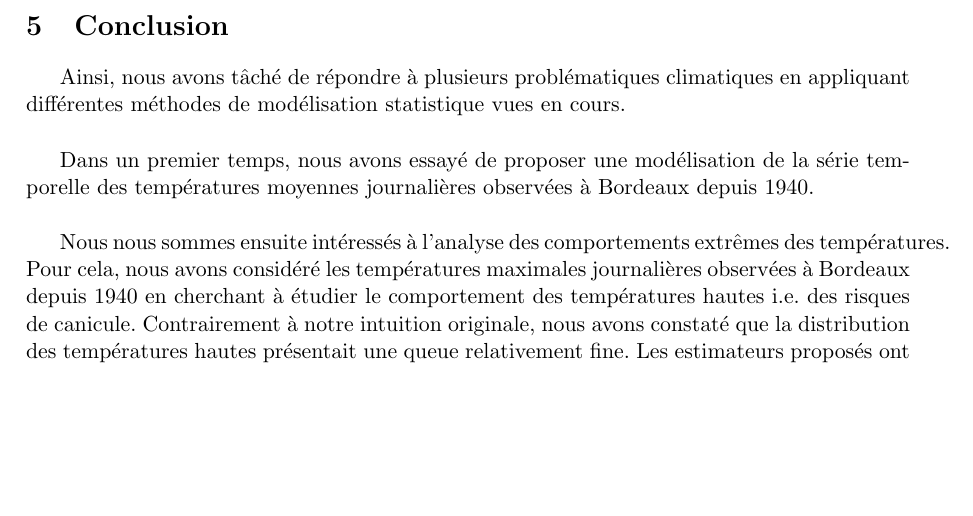
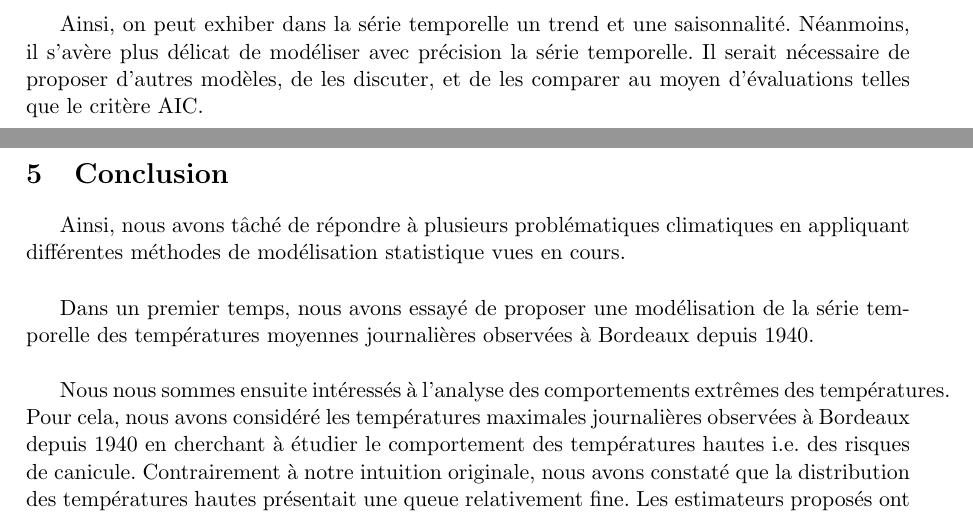
Before and after one commit to lucas-broux/Projet-Map565, a LaTeX document (report/report.tex, which reads report/sections/section_3.tex): part of page 16 of 17 before the commit and two parts of pages 16 and 17 of 18 after it, the two joined at a grey line, cut at the place of the change, the shorter picture padded with empty space. Compiled offline with pdfLaTeX.

Commit message:
Update section_3.tex

```diff
--- a/report/sections/section_3.tex
+++ b/report/sections/section_3.tex
@@ -65,5 +65,6 @@
 
 \par Ces tracés révèlent les limites des modélisations choisies, pour lesquelles les corrélations des événements extrêmes sont visiblement trop importantes.
 
+\par Ainsi, on peut exhiber dans la série temporelle un trend et une saisonnalité. Néanmoins, il s'avère plus délicat de modéliser avec précision la série temporelle. Il serait nécessaire de proposer d'autres modèles, de les discuter, et de les comparer au moyen d'évaluations telles que le critère AIC.
 
 \end{document}
```
